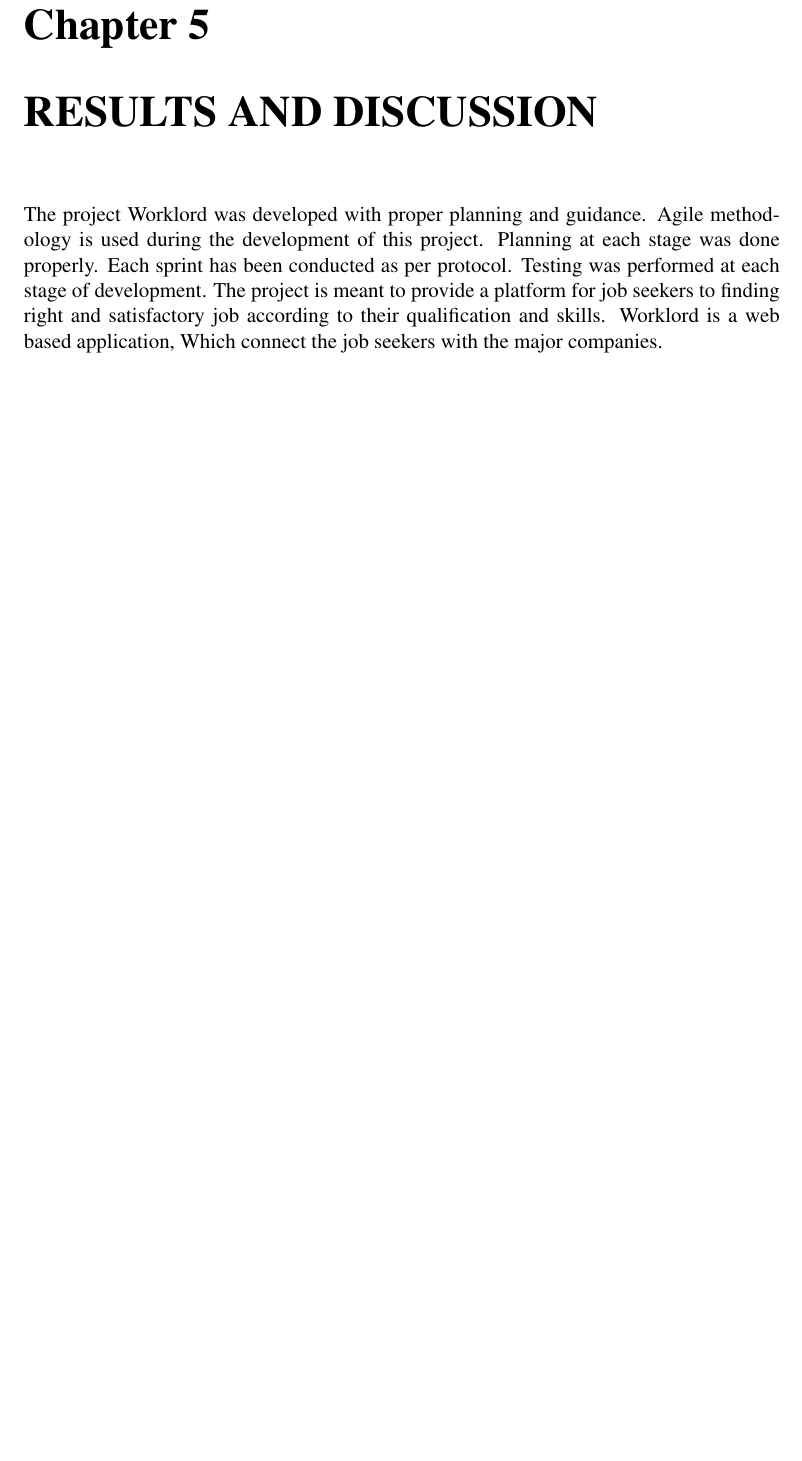
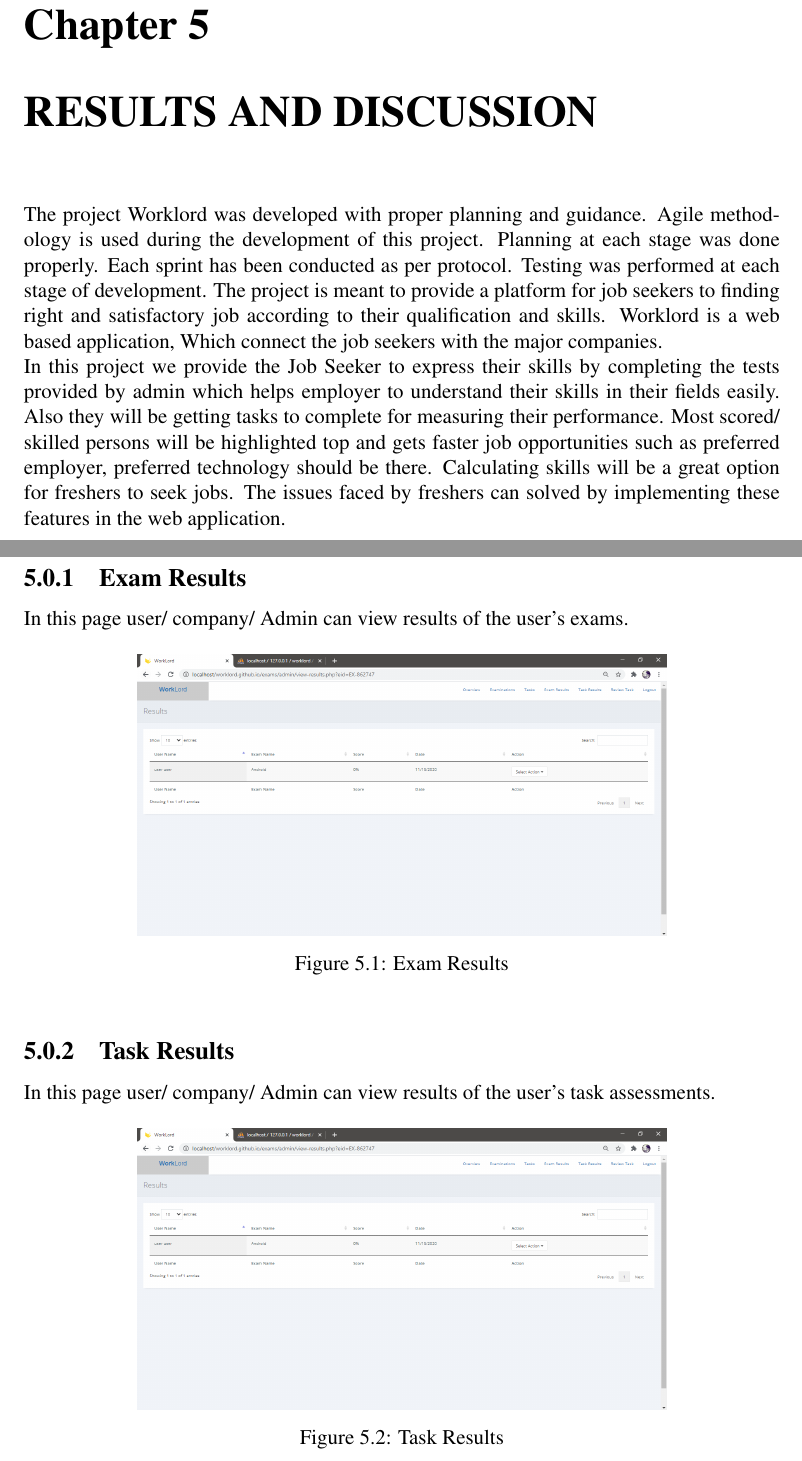
Before and after one commit to althafvly/project_latex, a LaTeX thesis (worklord(Feasibilitystudy)-1.tex): part of page 83 of 116 before the commit and two parts of pages 83 and 84 of 117 after it, the two joined at a grey line, cut so that both start at the same text, the shorter picture padded with empty space. Compiled offline with pdfLaTeX.

Commit message:
add result and discussion

```diff
--- a/worklord(Feasibilitystudy)-1.tex
+++ b/worklord(Feasibilitystudy)-1.tex
@@ -1671,7 +1671,30 @@
 
 \chapter{RESULTS AND DISCUSSION}
 
-The project Worklord was developed with proper planning and guidance. Agile methodology is used during the development of this project. Planning at each stage was done properly. Each sprint has been conducted as per protocol. Testing was performed at each stage of development. The project is meant to provide a platform for job seekers to  finding right and satisfactory job according to their qualification and skills. Worklord is a web based application, Which connect the job seekers with the major companies.
+The project Worklord was developed with proper planning and guidance. Agile methodology is used during the development of this project. Planning at each stage was done properly. Each sprint has been conducted as per protocol. Testing was performed at each stage of development. The project is meant to provide a platform for job seekers to  finding right and satisfactory job according to their qualification and skills. Worklord is a web based application, Which connect the job seekers with the major companies.\\
+ In this project we provide the Job Seeker to express
+their skills by completing the tests provided by admin which helps employer to understand
+their skills in their fields easily. Also they will be getting tasks to complete for measuring
+their performance. Most scored/ skilled persons will be highlighted top and gets faster job
+opportunities such as preferred employer, preferred technology should be there. Calculating skills will be a great option for freshers to seek jobs. The issues faced by freshers can
+solved by implementing these features in the web application.
+\pagebreak
+\subsection {Exam Results}
+In this page user/ company/ Admin can view results of the user's exams.
+\begin{figure}[bph]
+	\centering
+	\includegraphics[width=.7\linewidth ]{img/screenshots/exams_results_pre}
+	\caption{Exam Results}
+\end{figure}
+
+\subsection {Task Results}
+In this page user/ company/ Admin can view results of the user's task assessments.
+\begin{figure}[bph]
+	\centering
+	\includegraphics[width=.7\linewidth ]{img/screenshots/exams_results_pre}
+	\caption{Task Results}
+\end{figure}
+
 
 \pagebreak
 
```
Also changed, not shown: worklord(Feasibilitystudy)-1.pdf, worklord(Feasibilitystudy)-1.tex (2 more changed lines), 6 other files.
